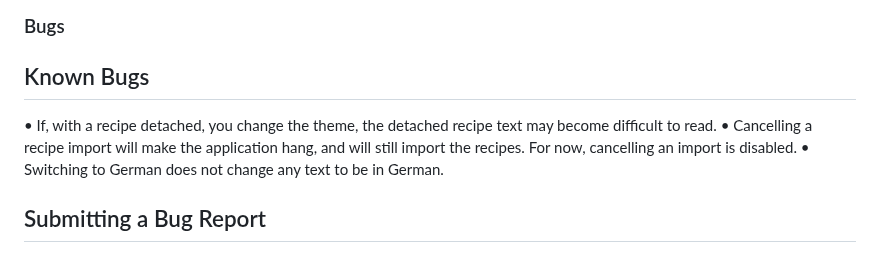
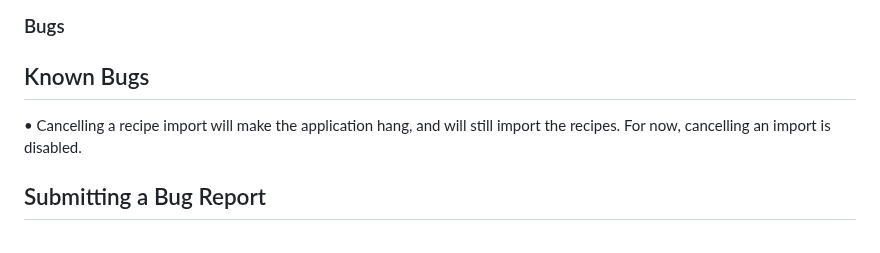
Before and after one commit to caileanb773/recipe_manager, a Markdown page: README.md, the part around the change. GitHub-like rendering.

```diff
--- a/README.md
+++ b/README.md
@@ -166,9 +166,7 @@ PIECES, KNOBS, CLOVES, STICKS, GLUGS, INCHES, DASHES, PINCHES, DROPS, BLOCK, PIE
 
 ## Known Bugs
 
-• If, with a recipe detached, you change the theme, the detached recipe text may become difficult to read.
 • Cancelling a recipe import will make the application hang, and will still import the recipes. For now, cancelling an import is disabled.
-• Switching to German does not change any text to be in German.
 
 ## Submitting a Bug Report
 
```
Also changed, not shown: resources/img/loadingBanner.png (added), 3 other files.
